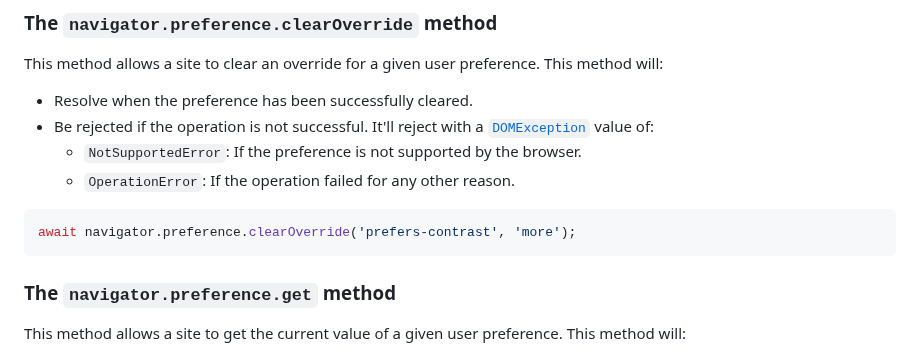
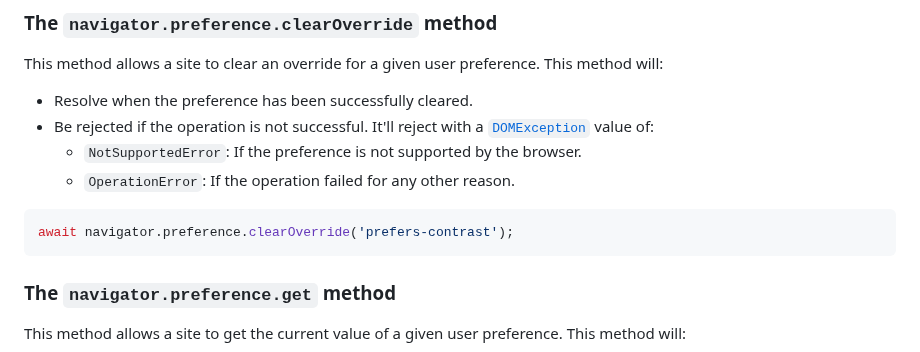
Before and after one commit to WICG/web-preferences-api, a Markdown page: README.md, the part around the change. Drawn GitHub-style.

Commit message:
Update README.md
Fix clearOverride code example

````diff
--- a/README.md
+++ b/README.md
@@ -119,7 +119,7 @@ This method allows a site to clear an override for a given user preference. This
   - `OperationError`: If the operation failed for any other reason.
 
 ```js
-await navigator.preference.clearOverride('prefers-contrast', 'more');
+await navigator.preference.clearOverride('prefers-contrast');
 ```
 
 ### The `navigator.preference.get` method
````
